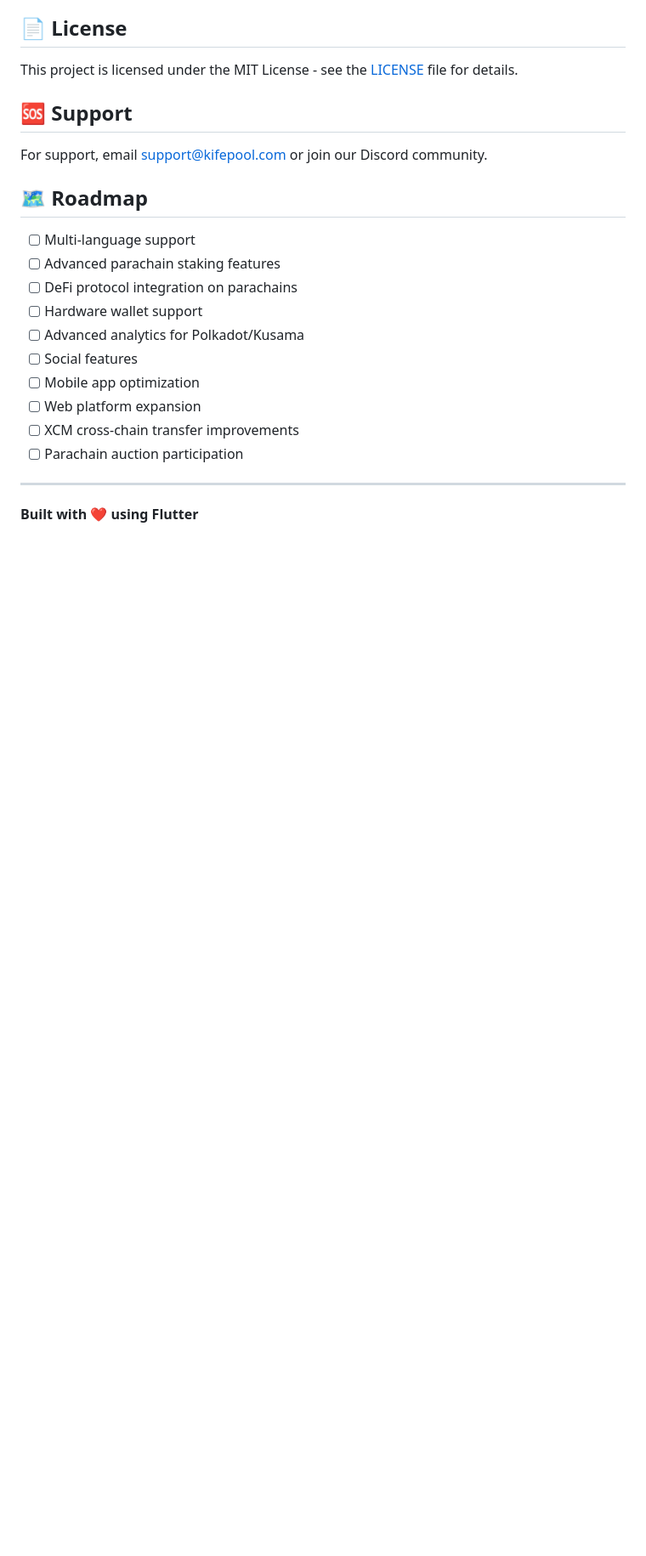
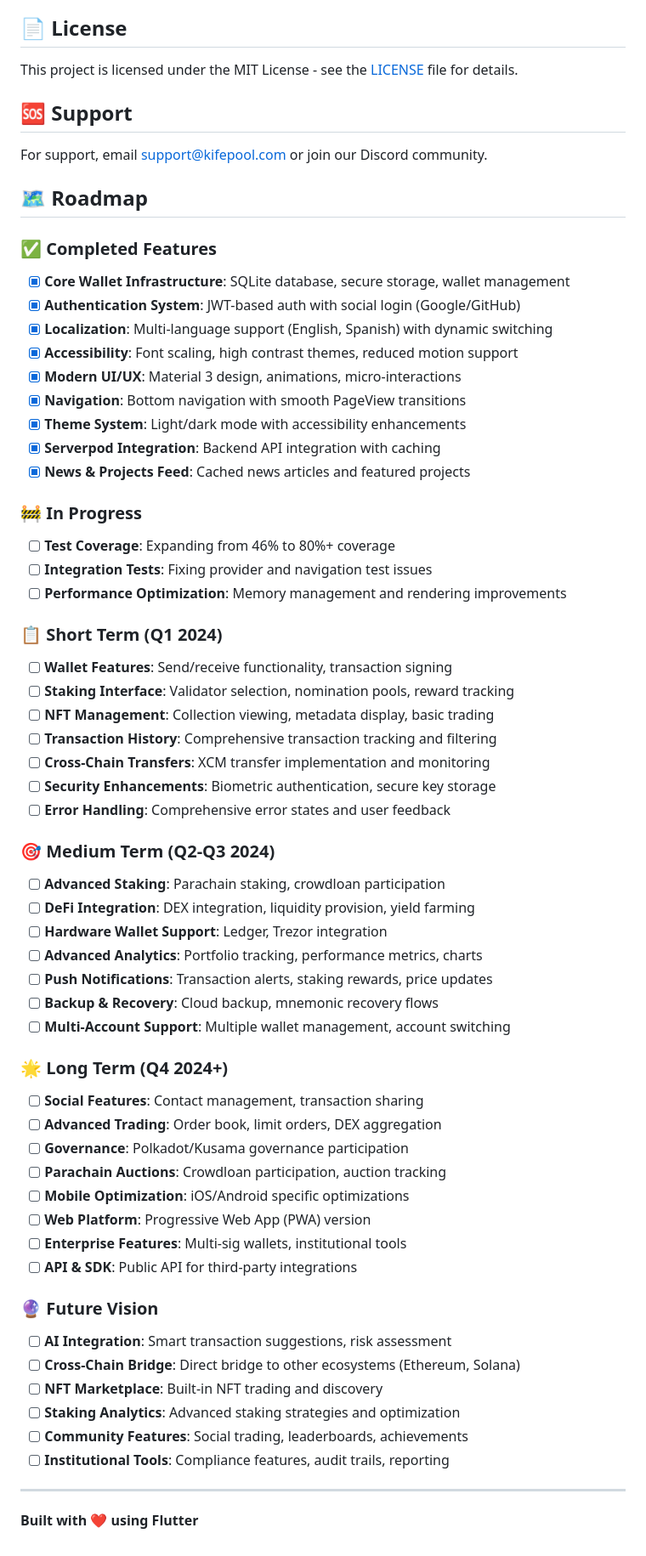
Before and after one commit to AminMemariani/KifePool, a Markdown page: README.md, the part around the change. Shown at 85% size. GitHub-like rendering; blank space fills up the shorter version.

Commit message:
Update README.md to reflect completed and in-progress features, enhancing clarity on project roadmap and future vision. Added sections for completed features, ongoing tasks, and short to long-term goals, including wallet functionalities, staking interface, and advanced trading capabilities.

```diff
--- a/README.md
+++ b/README.md
@@ -311,16 +311,57 @@ For support, email support@kifepool.com or join our Discord community.
 
 ## 🗺️ Roadmap
 
-- [ ] Multi-language support
-- [ ] Advanced parachain staking features
-- [ ] DeFi protocol integration on parachains
-- [ ] Hardware wallet support
-- [ ] Advanced analytics for Polkadot/Kusama
-- [ ] Social features
-- [ ] Mobile app optimization
-- [ ] Web platform expansion
-- [ ] XCM cross-chain transfer improvements
-- [ ] Parachain auction participation
+### ✅ Completed Features
+- [x] **Core Wallet Infrastructure**: SQLite database, secure storage, wallet management
+- [x] **Authentication System**: JWT-based auth with social login (Google/GitHub)
+- [x] **Localization**: Multi-language support (English, Spanish) with dynamic switching
+- [x] **Accessibility**: Font scaling, high contrast themes, reduced motion support
+- [x] **Modern UI/UX**: Material 3 design, animations, micro-interactions
+- [x] **Navigation**: Bottom navigation with smooth PageView transitions
+- [x] **Theme System**: Light/dark mode with accessibility enhancements
+- [x] **Serverpod Integration**: Backend API integration with caching
+- [x] **News & Projects Feed**: Cached news articles and featured projects
+
+### 🚧 In Progress
+- [ ] **Test Coverage**: Expanding from 46% to 80%+ coverage
+- [ ] **Integration Tests**: Fixing provider and navigation test issues
+- [ ] **Performance Optimization**: Memory management and rendering improvements
+
+### 📋 Short Term (Q1 2024)
+- [ ] **Wallet Features**: Send/receive functionality, transaction signing
+- [ ] **Staking Interface**: Validator selection, nomination pools, reward tracking
+- [ ] **NFT Management**: Collection viewing, metadata display, basic trading
+- [ ] **Transaction History**: Comprehensive transaction tracking and filtering
+- [ ] **Cross-Chain Transfers**: XCM transfer implementation and monitoring
+- [ ] **Security Enhancements**: Biometric authentication, secure key storage
+- [ ] **Error Handling**: Comprehensive error states and user feedback
+
+### 🎯 Medium Term (Q2-Q3 2024)
+- [ ] **Advanced Staking**: Parachain staking, crowdloan participation
+- [ ] **DeFi Integration**: DEX integration, liquidity provision, yield farming
+- [ ] **Hardware Wallet Support**: Ledger, Trezor integration
+- [ ] **Advanced Analytics**: Portfolio tracking, performance metrics, charts
+- [ ] **Push Notifications**: Transaction alerts, staking rewards, price updates
+- [ ] **Backup & Recovery**: Cloud backup, mnemonic recovery flows
+- [ ] **Multi-Account Support**: Multiple wallet management, account switching
+
+### 🌟 Long Term (Q4 2024+)
+- [ ] **Social Features**: Contact management, transaction sharing
+- [ ] **Advanced Trading**: Order book, limit orders, DEX aggregation
+- [ ] **Governance**: Polkadot/Kusama governance participation
+- [ ] **Parachain Auctions**: Crowdloan participation, auction tracking
+- [ ] **Mobile Optimization**: iOS/Android specific optimizations
+- [ ] **Web Platform**: Progressive Web App (PWA) version
+- [ ] **Enterprise Features**: Multi-sig wallets, institutional tools
+- [ ] **API & SDK**: Public API for third-party integrations
+
+### 🔮 Future Vision
+- [ ] **AI Integration**: Smart transaction suggestions, risk assessment
+- [ ] **Cross-Chain Bridge**: Direct bridge to other ecosystems (Ethereum, Solana)
+- [ ] **NFT Marketplace**: Built-in NFT trading and discovery
+- [ ] **Staking Analytics**: Advanced staking strategies and optimization
+- [ ] **Community Features**: Social trading, leaderboards, achievements
+- [ ] **Institutional Tools**: Compliance features, audit trails, reporting
 
 ---
 
```
